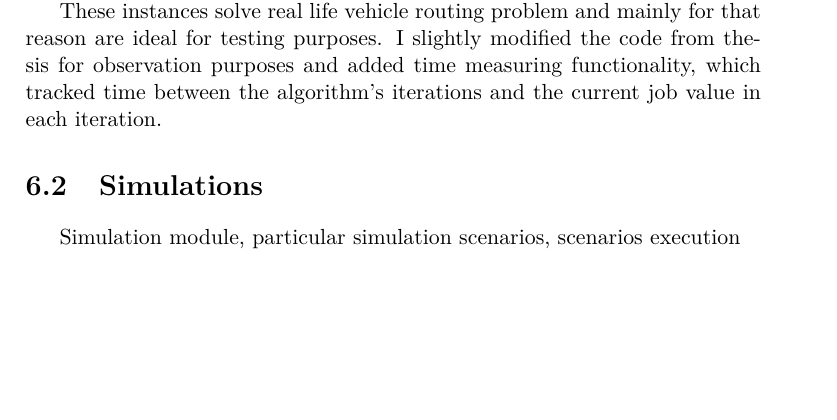
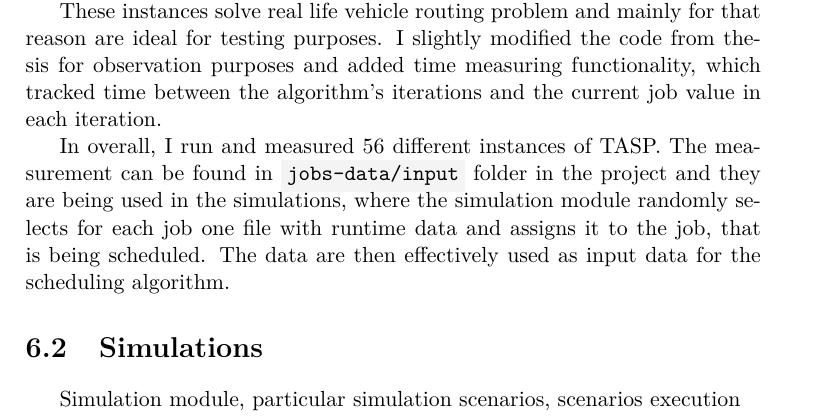
Before and after one commit to LukasForst/bachelor-thesis-text, a LaTeX thesis (tex/thesis.tex, which reads tex/txt_s_generated_data.tex): part of page 41 of 46, cut so that both start at the same text, the shorter picture padded with empty space. Compiled offline with pdfLaTeX.

Commit message:
generated data from tasp

```diff
--- a/tex/thesis.tex
+++ b/tex/thesis.tex
@@ -69,6 +69,8 @@
   \noindent
   Finally, I must express my very profound gratitude to my parents and to my better half for providing me with unfailing support
   and continuous encouragement throughout my years of study and through the process of researching and writing this thesis.
+
+  \noindent
   This accomplishment would not have been possible without them.
 
   \bigskip \noindent
--- a/tex/txt_s_generated_data.tex
+++ b/tex/txt_s_generated_data.tex
@@ -12,7 +12,10 @@ I slightly modified the code from thesis for observation purposes
 and added time measuring functionality,
 which tracked time between the algorithm's iterations and the current job value in each iteration.
 
-
-% The structured data can be found in \inlinedata{jobs-data/input} folder in the project.
-
-% something about how I generated data from TASP\cite{Eichler:Petr:2003}
+In overall,
+I run and measured 56 different instances of TASP.
+The measurement can be found in \inlinedata{jobs-data/input} folder in the project
+and they are being used in the simulations,
+where the simulation module randomly selects for each job one file with runtime data
+and assigns it to the job, that is being scheduled.
+The data are then effectively used as input data for the scheduling algorithm.
```
Also changed, not shown: thesis.pdf.
